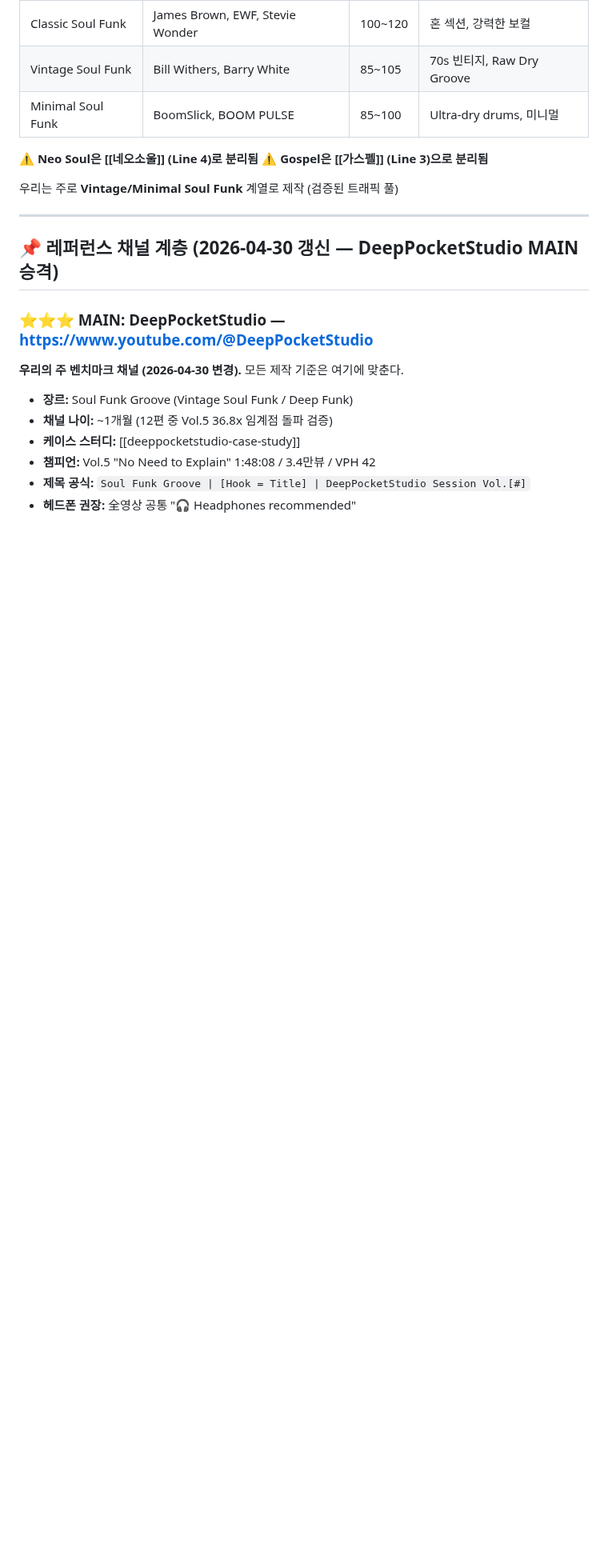
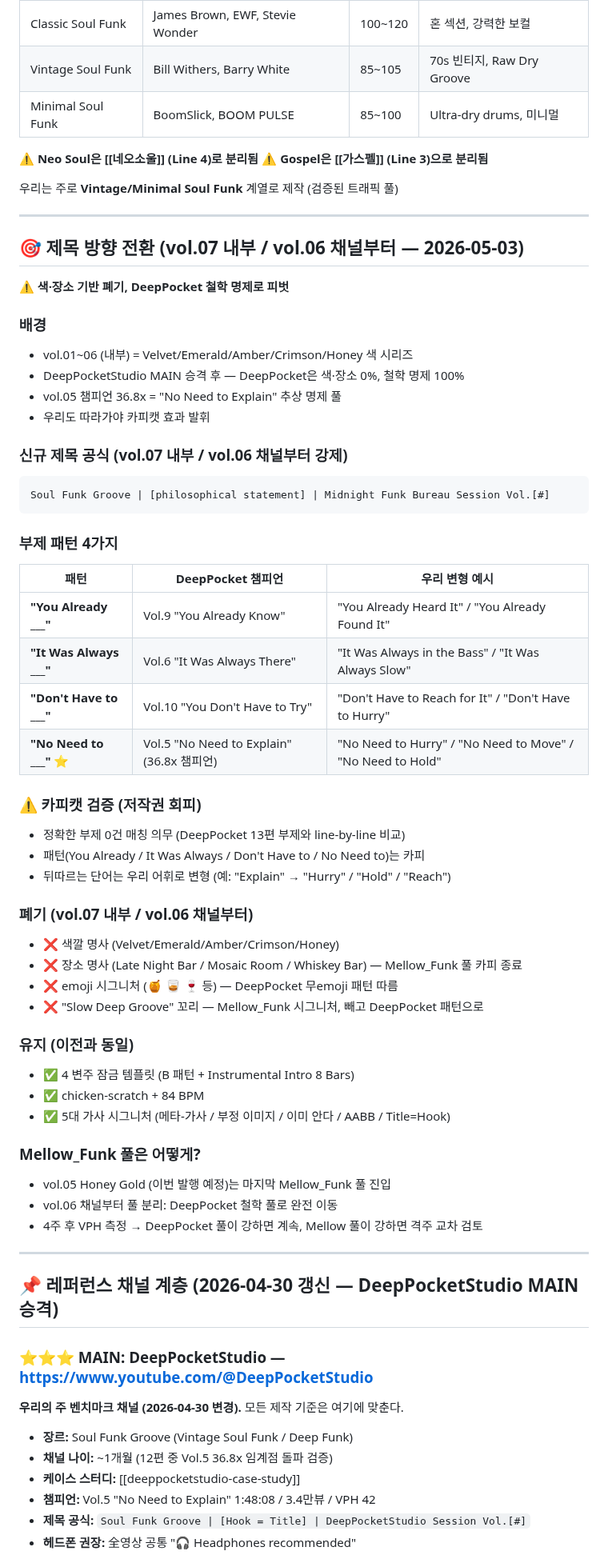
Before and after one commit to koreaemotion1004-cpu/playlist, a Markdown page: wiki/소울펑크.md, the part around the change. Shown at 80% size. Drawn GitHub-style; blank space fills up the shorter version.

Commit message:
Soul Funk vol.07 내부 / vol.06 채널부터 제목 방향 전환 — DeepPocket 철학 명제 (2026-05-03)
배경:
- vol.01~06 (내부): 색 시리즈 (Velvet/Emerald/Amber/Crimson/Honey) — Mellow_Funk 풀 카피
- DeepPocket MAIN 승격 후 — DeepPocket은 색·장소 0%, 철학 명제 100%
- DeepPocket Vol.5 36.8x 챔피언 = "No Need to Explain" 추상 명제 풀
- 카피캣 효과 발휘하려면 이 방향 따라가야 함

신규 제목 공식 (vol.07 내부 / vol.06 채널부터):
Soul Funk Groove | [philosophical statement] | Midnight Funk Bureau Session Vol.[#]

부제 4 패턴:
- You Already ___ (Vol.9 풀)
- It Was Always ___ (Vol.6 풀)
- Don't Have to ___ (Vol.10 풀)
- No Need to ___ ⭐ (Vol.5 36.8x 챔피언 풀)

폐기:
- 색깔 명사 (Velvet/Emerald/Amber/Crimson/Honey)
- 장소 명사 (Late Night Bar / Mosaic Room) — Mellow_Funk 풀 카피 종료
- emoji 시그니처 (🍯 🥃 🍷) — DeepPocket 무emoji 따름
- Slow Deep Groove 꼬리 — Mellow_Funk 시그니처

유지:
- 4 변주 잠금 템플릿 + Instrumental Intro 8 Bars
- chicken-scratch + 84 BPM
- 5대 가사 시그니처 (메타-가사 / 부정 이미지 / 이미 안다 / AABB / Title=Hook)

카피캣 검증: 정확한 부제 0건 매칭 의무 (line-by-line 비교)

Mellow 풀 종료:
- vol.05 Honey Gold = 마지막 Mellow_Funk 풀 진입
- vol.06 채널부터 DeepPocket 철학 풀 완전 이동
- 4주 후 VPH 측정해서 풀 비교

Co-Authored-By: Claude Opus 4.7 (1M context) <noreply@anthropic.com>

````diff
--- a/wiki/소울펑크.md
+++ b/wiki/소울펑크.md
@@ -15,6 +15,52 @@ Vintage Soul Funk + Neo Soul Funk + Minimal Soul Funk 전부 포괄.
 ⚠️ **Gospel은 [[가스펠]] (Line 3)으로 분리됨**
 
 우리는 주로 **Vintage/Minimal Soul Funk** 계열로 제작 (검증된 트래픽 풀)
+
+---
+
+## 🎯 제목 방향 전환 (vol.07 내부 / vol.06 채널부터 — 2026-05-03)
+
+⚠️ **색·장소 기반 폐기, DeepPocket 철학 명제로 피벗**
+
+### 배경
+- vol.01~06 (내부) = Velvet/Emerald/Amber/Crimson/Honey 색 시리즈
+- DeepPocketStudio MAIN 승격 후 — DeepPocket은 색·장소 0%, 철학 명제 100%
+- vol.05 챔피언 36.8x = "No Need to Explain" 추상 명제 풀
+- 우리도 따라가야 카피캣 효과 발휘
+
+### 신규 제목 공식 (vol.07 내부 / vol.06 채널부터 강제)
+```
+Soul Funk Groove | [philosophical statement] | Midnight Funk Bureau Session Vol.[#]
+```
+
+### 부제 패턴 4가지
+| 패턴 | DeepPocket 챔피언 | 우리 변형 예시 |
+|---|---|---|
+| **"You Already ___"** | Vol.9 "You Already Know" | "You Already Heard It" / "You Already Found It" |
+| **"It Was Always ___"** | Vol.6 "It Was Always There" | "It Was Always in the Bass" / "It Was Always Slow" |
+| **"Don't Have to ___"** | Vol.10 "You Don't Have to Try" | "Don't Have to Reach for It" / "Don't Have to Hurry" |
+| **"No Need to ___"** ⭐ | Vol.5 "No Need to Explain" (36.8x 챔피언) | "No Need to Hurry" / "No Need to Move" / "No Need to Hold" |
+
+### ⚠️ 카피캣 검증 (저작권 회피)
+- 정확한 부제 0건 매칭 의무 (DeepPocket 13편 부제와 line-by-line 비교)
+- 패턴(You Already / It Was Always / Don't Have to / No Need to)는 카피
+- 뒤따르는 단어는 우리 어휘로 변형 (예: "Explain" → "Hurry" / "Hold" / "Reach")
+
+### 폐기 (vol.07 내부 / vol.06 채널부터)
+- ❌ 색깔 명사 (Velvet/Emerald/Amber/Crimson/Honey)
+- ❌ 장소 명사 (Late Night Bar / Mosaic Room / Whiskey Bar) — Mellow_Funk 풀 카피 종료
+- ❌ emoji 시그니처 (🍯 🥃 🍷 등) — DeepPocket 무emoji 패턴 따름
+- ❌ "Slow Deep Groove" 꼬리 — Mellow_Funk 시그니처, 빼고 DeepPocket 패턴으로
+
+### 유지 (이전과 동일)
+- ✅ 4 변주 잠금 템플릿 (B 패턴 + Instrumental Intro 8 Bars)
+- ✅ chicken-scratch + 84 BPM
+- ✅ 5대 가사 시그니처 (메타-가사 / 부정 이미지 / 이미 안다 / AABB / Title=Hook)
+
+### Mellow_Funk 풀은 어떻게?
+- vol.05 Honey Gold (이번 발행 예정)는 마지막 Mellow_Funk 풀 진입
+- vol.06 채널부터 풀 분리: DeepPocket 철학 풀로 완전 이동
+- 4주 후 VPH 측정 → DeepPocket 풀이 강하면 계속, Mellow 풀이 강하면 격주 교차 검토
 
 ---
 
````
